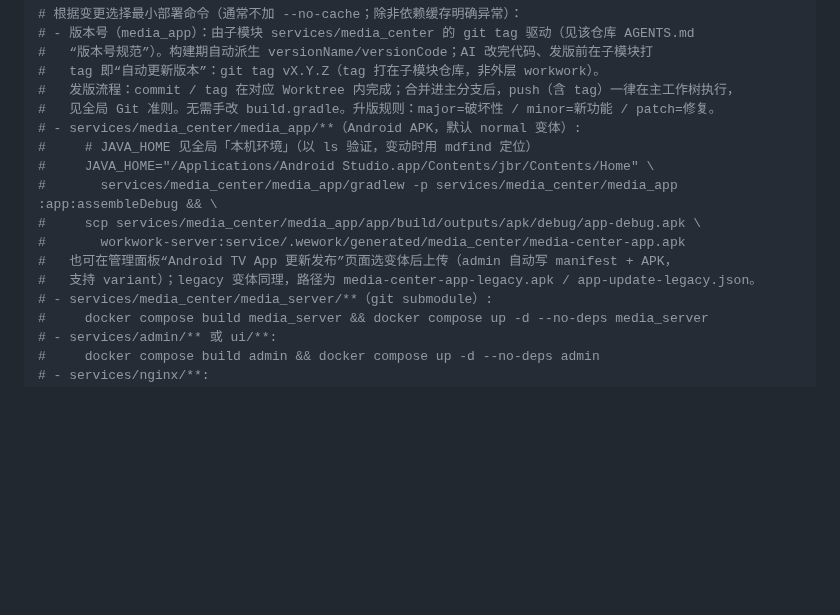
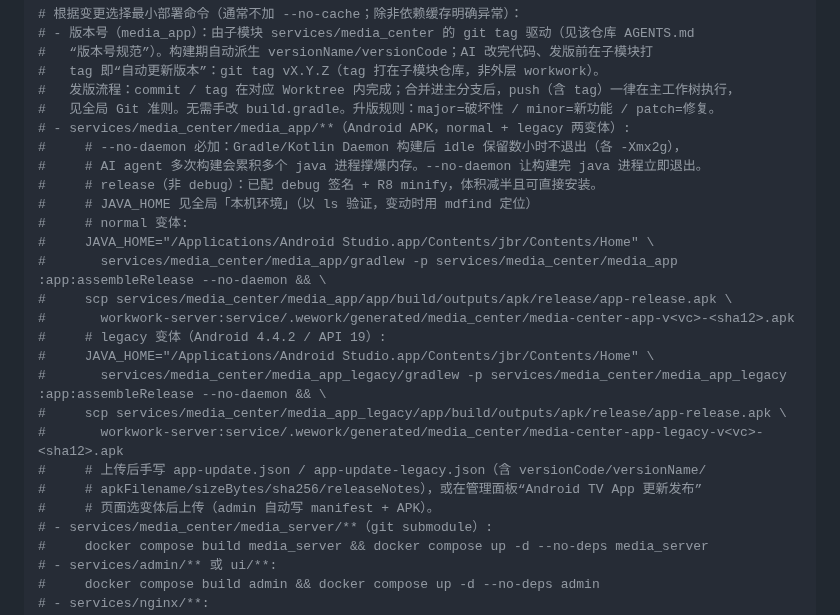
Before and after one commit to ShanWuYinShe/workwork, a Markdown page: AGENTS.md, the part around the change. Rendered like a GitHub page; blank space fills up the shorter version.

Commit message:
文档(AGENTS): APK 构建命令加 --no-daemon 并改用 release
- --no-daemon：Gradle/Kotlin Daemon 构建后 idle 保留数小时不退出，
  AI agent 多次构建累积多个 -Xmx2g 的 java 进程会撑爆内存；
  --no-daemon 让构建完 java 进程立即退出
- 改用 assembleRelease（已配 debug 签名 + minify，体积减半且可安装）
- 补 legacy 变体构建命令（此前文档只提 normal）

Model: glm-5.2

```diff
--- a/AGENTS.md
+++ b/AGENTS.md
@@ -58,14 +58,24 @@ ssh workwork-server "cd service && old=\$(git rev-parse HEAD) && git pull --ff-o
 #   tag 即“自动更新版本”：git tag vX.Y.Z（tag 打在子模块仓库，非外层 workwork）。
 #   发版流程：commit / tag 在对应 Worktree 内完成；合并进主分支后，push（含 tag）一律在主工作树执行，
 #   见全局 Git 准则。无需手改 build.gradle。升版规则：major=破坏性 / minor=新功能 / patch=修复。
-# - services/media_center/media_app/**（Android APK，默认 normal 变体）:
+# - services/media_center/media_app/**（Android APK，normal + legacy 两变体）:
+#     # --no-daemon 必加：Gradle/Kotlin Daemon 构建后 idle 保留数小时不退出（各 -Xmx2g），
+#     # AI agent 多次构建会累积多个 java 进程撑爆内存。--no-daemon 让构建完 java 进程立即退出。
+#     # release（非 debug）：已配 debug 签名 + R8 minify，体积减半且可直接安装。
 #     # JAVA_HOME 见全局「本机环境」（以 ls 验证，变动时用 mdfind 定位）
+#     # normal 变体:
 #     JAVA_HOME="/Applications/Android Studio.app/Contents/jbr/Contents/Home" \
-#       services/media_center/media_app/gradlew -p services/media_center/media_app :app:assembleDebug && \
-#     scp services/media_center/media_app/app/build/outputs/apk/debug/app-debug.apk \
-#       workwork-server:service/.wework/generated/media_center/media-center-app.apk
-#   也可在管理面板“Android TV App 更新发布”页面选变体后上传（admin 自动写 manifest + APK，
-#   支持 variant）；legacy 变体同理，路径为 media-center-app-legacy.apk / app-update-legacy.json。
+#       services/media_center/media_app/gradlew -p services/media_center/media_app :app:assembleRelease --no-daemon && \
+#     scp services/media_center/media_app/app/build/outputs/apk/release/app-release.apk \
+#       workwork-server:service/.wework/generated/media_center/media-center-app-v<vc>-<sha12>.apk
+#     # legacy 变体（Android 4.4.2 / API 19）:
+#     JAVA_HOME="/Applications/Android Studio.app/Contents/jbr/Contents/Home" \
+#       services/media_center/media_app_legacy/gradlew -p services/media_center/media_app_legacy :app:assembleRelease --no-daemon && \
+#     scp services/media_center/media_app_legacy/app/build/outputs/apk/release/app-release.apk \
+#       workwork-server:service/.wework/generated/media_center/media-center-app-legacy-v<vc>-<sha12>.apk
+#     # 上传后手写 app-update.json / app-update-legacy.json（含 versionCode/versionName/
+#     # apkFilename/sizeBytes/sha256/releaseNotes），或在管理面板“Android TV App 更新发布”
+#     # 页面选变体后上传（admin 自动写 manifest + APK）。
 # - services/media_center/media_server/**（git submodule）:
 #     docker compose build media_server && docker compose up -d --no-deps media_server
 # - services/admin/** 或 ui/**:
```
